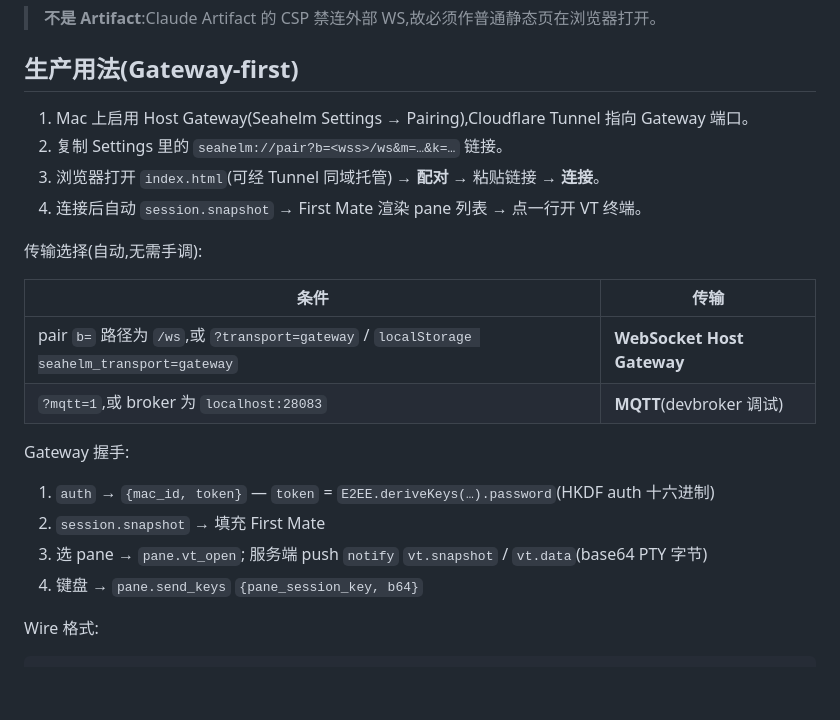
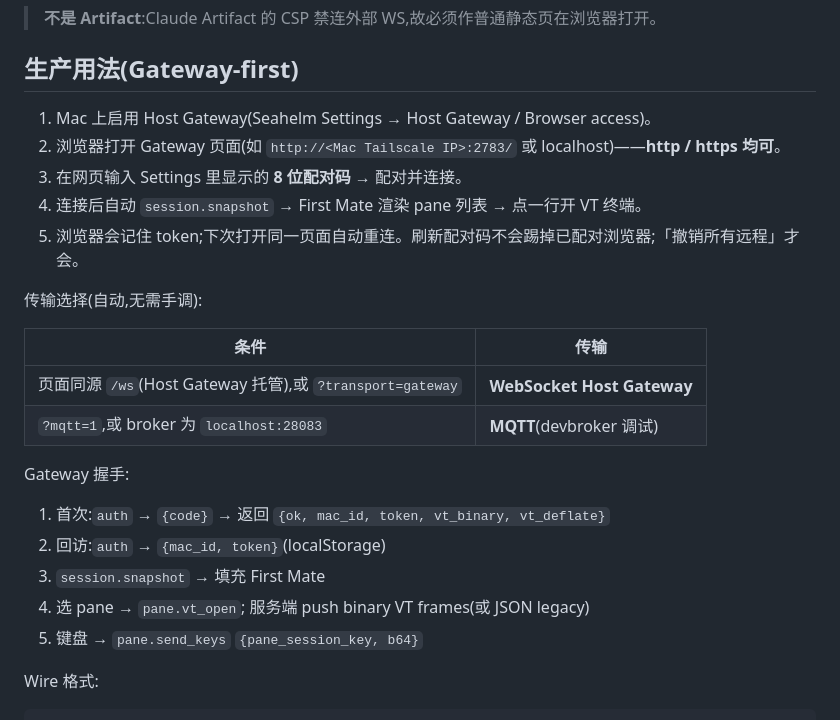
Before and after one commit to BetaYao/seahelm, a Markdown page: clients/seahelm-web/README.md, the part around the change. Drawn GitHub-style; blank space fills up the shorter version.

Commit message:
docs: mark short pair-code design implemented
Co-authored-by: Cursor <cursoragent@cursor.com>

```diff
--- a/clients/seahelm-web/README.md
+++ b/clients/seahelm-web/README.md
@@ -7,24 +7,26 @@
 
 ## 生产用法(Gateway-first)
 
-1. Mac 上启用 Host Gateway(Seahelm Settings → Pairing),Cloudflare Tunnel 指向 Gateway 端口。
-2. 复制 Settings 里的 `seahelm://pair?b=<wss>/ws&m=…&k=…` 链接。
-3. 浏览器打开 `index.html`(可经 Tunnel 同域托管) → **配对** → 粘贴链接 → **连接**。
+1. Mac 上启用 Host Gateway(Seahelm Settings → Host Gateway / Browser access)。
+2. 浏览器打开 Gateway 页面(如 `http://<Mac Tailscale IP>:2783/` 或 localhost)——**http / https 均可**。
+3. 在网页输入 Settings 里显示的 **8 位配对码** → 配对并连接。
 4. 连接后自动 `session.snapshot` → First Mate 渲染 pane 列表 → 点一行开 VT 终端。
+5. 浏览器会记住 token;下次打开同一页面自动重连。刷新配对码不会踢掉已配对浏览器;「撤销所有远程」才会。
 
 传输选择(自动,无需手调):
 
 | 条件 | 传输 |
 |---|---|
-| pair `b=` 路径为 `/ws`,或 `?transport=gateway` / `localStorage seahelm_transport=gateway` | **WebSocket Host Gateway** |
+| 页面同源 `/ws`(Host Gateway 托管),或 `?transport=gateway` | **WebSocket Host Gateway** |
 | `?mqtt=1`,或 broker 为 `localhost:28083` | **MQTT**(devbroker 调试) |
 
 Gateway 握手:
 
-1. `auth` → `{mac_id, token}` — `token` = `E2EE.deriveKeys(…).password`(HKDF auth 十六进制)
-2. `session.snapshot` → 填充 First Mate
-3. 选 pane → `pane.vt_open`; 服务端 push `notify` `vt.snapshot` / `vt.data`(base64 PTY 字节)
-4. 键盘 → `pane.send_keys` `{pane_session_key, b64}`
+1. 首次:`auth` → `{code}` → 返回 `{ok, mac_id, token, vt_binary, vt_deflate}`
+2. 回访:`auth` → `{mac_id, token}`(localStorage)
+3. `session.snapshot` → 填充 First Mate
+4. 选 pane → `pane.vt_open`; 服务端 push binary VT frames(或 JSON legacy)
+5. 键盘 → `pane.send_keys` `{pane_session_key, b64}`
 
 Wire 格式:
 
```
Also changed, not shown: 1 other file.
